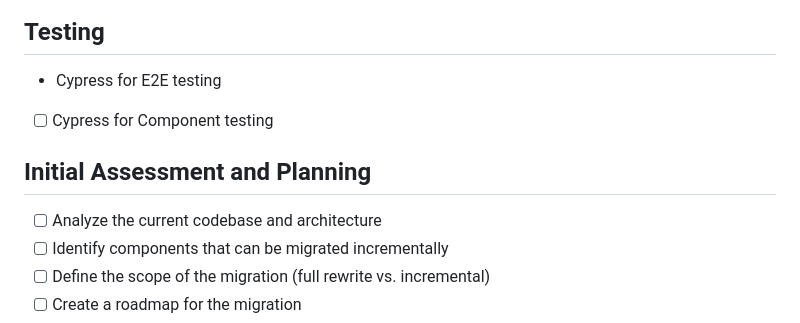
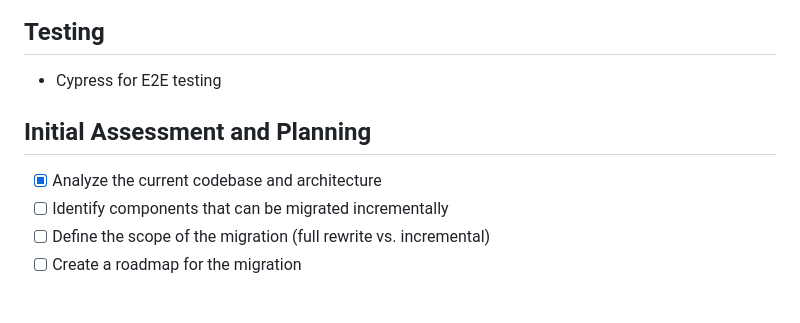
Before and after one commit to zerotacg/zero.craft, a Markdown page: react-migration-checklist.md, the part around the change. Drawn GitHub-style; blank space fills up the shorter version.

Commit message:
analysis to step for migration

```diff
--- a/react-migration-checklist.md
+++ b/react-migration-checklist.md
@@ -10,11 +10,10 @@ deployment.
 ## Testing
 
 - Cypress for E2E testing
-- [ ] Cypress for Component testing
 
 ## Initial Assessment and Planning
 
-- [ ] Analyze the current codebase and architecture
+- [x] Analyze the current codebase and architecture
 - [ ] Identify components that can be migrated incrementally
 - [ ] Define the scope of the migration (full rewrite vs. incremental)
 - [ ] Create a roadmap for the migration
```
Also changed, not shown: codebase-analysis.md (added, +223 -0 lines).
